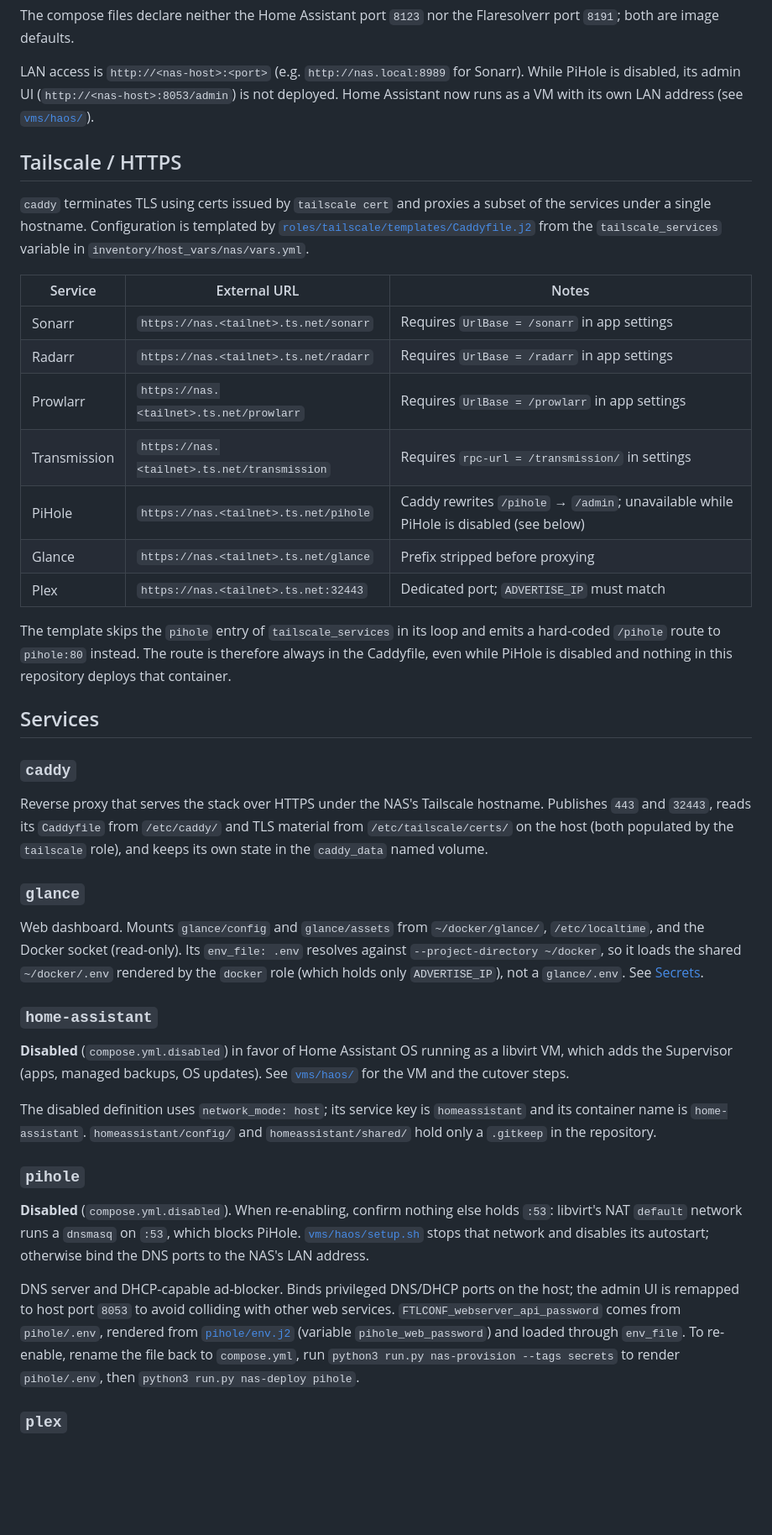
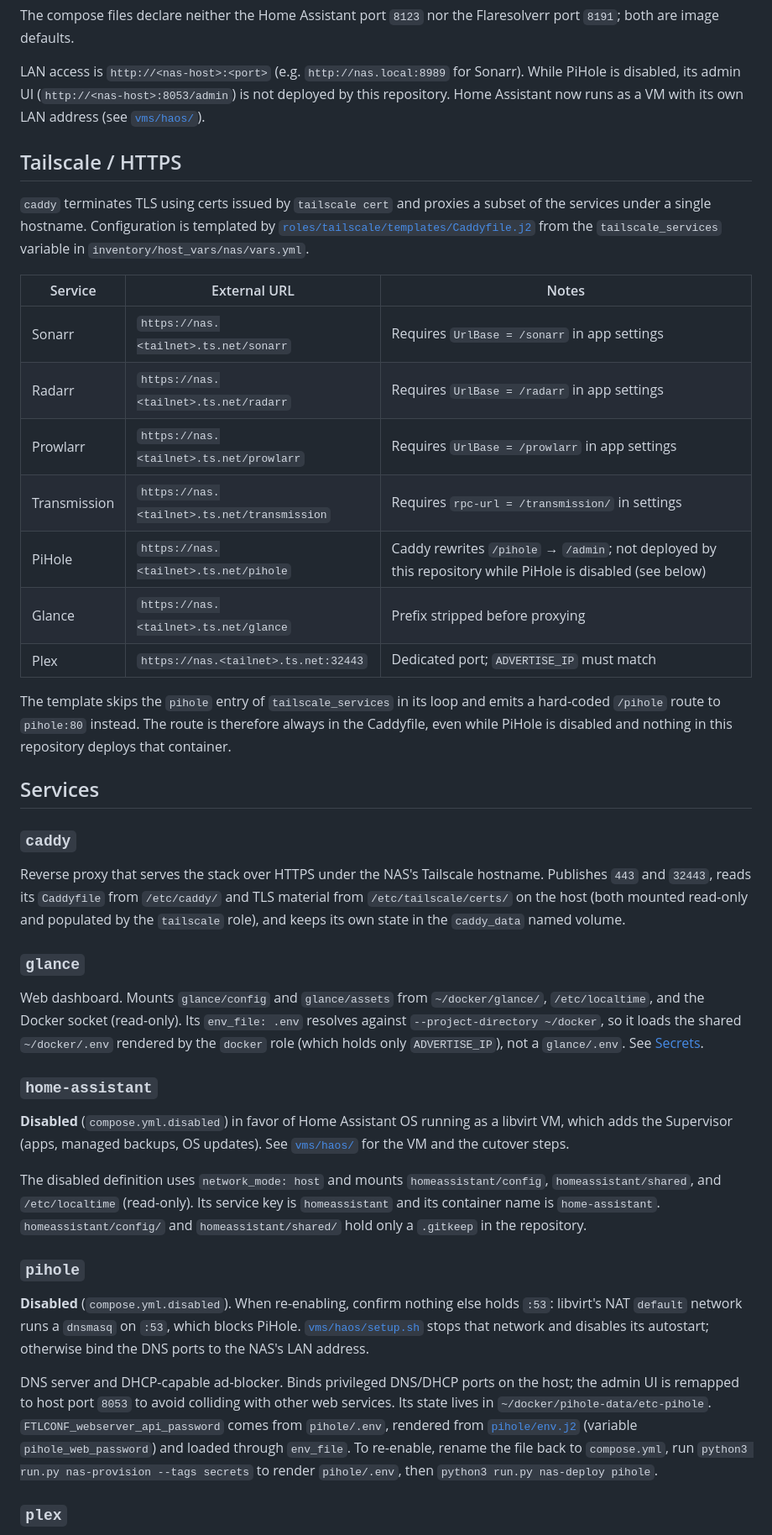
Before and after one commit to connormason/dotfiles, a Markdown page: services/README.md, the part around one of its changes. Shown at 84% size. Rendered like a GitHub page; blank space fills up the shorter version.

Commit message:
docs(services): remove self-contained claim and unprovable wording

```diff
--- a/services/README.md
+++ b/services/README.md
@@ -80,8 +81,8 @@ The compose files declare neither the Home Assistant port `8123` nor the Flareso
 defaults.
 
 LAN access is `http://<nas-host>:<port>` (e.g. `http://nas.local:8989` for Sonarr). While PiHole is disabled, its admin
-UI (`http://<nas-host>:8053/admin`) is not deployed. Home Assistant now runs as a VM with its own LAN address (see
-[`vms/haos/`](../vms/haos/README.md)).
+UI (`http://<nas-host>:8053/admin`) is not deployed by this repository. Home Assistant now runs as a VM with its own LAN
+address (see [`vms/haos/`](../vms/haos/README.md)).
 
 ## Tailscale / HTTPS<a name="tailscale--https"></a>
 
@@ -90,15 +91,15 @@ hostname. Configuration is templated by
 [`roles/tailscale/templates/Caddyfile.j2`](../roles/tailscale/templates/Caddyfile.j2) from the `tailscale_services`
 variable in `inventory/host_vars/nas/vars.yml`.
 
-| Service      | External URL                                | Notes                                                                                 |
-| ------------ | ------------------------------------------- | ------------------------------------------------------------------------------------- |
-| Sonarr       | `https://nas.<tailnet>.ts.net/sonarr`       | Requires `UrlBase = /sonarr` in app settings                                          |
-| Radarr       | `https://nas.<tailnet>.ts.net/radarr`       | Requires `UrlBase = /radarr` in app settings                                          |
-| Prowlarr     | `https://nas.<tailnet>.ts.net/prowlarr`     | Requires `UrlBase = /prowlarr` in app settings                                        |
-| Transmission | `https://nas.<tailnet>.ts.net/transmission` | Requires `rpc-url = /transmission/` in settings                                       |
-| PiHole       | `https://nas.<tailnet>.ts.net/pihole`       | Caddy rewrites `/pihole` → `/admin`; unavailable while PiHole is disabled (see below) |
-| Glance       | `https://nas.<tailnet>.ts.net/glance`       | Prefix stripped before proxying                                                       |
-| Plex         | `https://nas.<tailnet>.ts.net:32443`        | Dedicated port; `ADVERTISE_IP` must match                                             |
+| Service      | External URL                                | Notes                                                                                                     |
+| ------------ | ------------------------------------------- | --------------------------------------------------------------------------------------------------------- |
+| Sonarr       | `https://nas.<tailnet>.ts.net/sonarr`       | Requires `UrlBase = /sonarr` in app settings                                                              |
+| Radarr       | `https://nas.<tailnet>.ts.net/radarr`       | Requires `UrlBase = /radarr` in app settings                                                              |
+| Prowlarr     | `https://nas.<tailnet>.ts.net/prowlarr`     | Requires `UrlBase = /prowlarr` in app settings                                                            |
+| Transmission | `https://nas.<tailnet>.ts.net/transmission` | Requires `rpc-url = /transmission/` in settings                                                           |
+| PiHole       | `https://nas.<tailnet>.ts.net/pihole`       | Caddy rewrites `/pihole` → `/admin`; not deployed by this repository while PiHole is disabled (see below) |
+| Glance       | `https://nas.<tailnet>.ts.net/glance`       | Prefix stripped before proxying                                                                           |
+| Plex         | `https://nas.<tailnet>.ts.net:32443`        | Dedicated port; `ADVERTISE_IP` must match                                                                 |
 
 The template skips the `pihole` entry of `tailscale_services` in its loop and emits a hard-coded `/pihole` route to
 `pihole:80` instead. The route is therefore always in the Caddyfile, even while PiHole is disabled and nothing in this
@@ -109,8 +110,8 @@ repository deploys that container.
 ### `caddy`<a name="caddy"></a>
 
 Reverse proxy that serves the stack over HTTPS under the NAS's Tailscale hostname. Publishes `443` and `32443`, reads
-its `Caddyfile` from `/etc/caddy/` and TLS material from `/etc/tailscale/certs/` on the host (both populated by the
-`tailscale` role), and keeps its own state in the `caddy_data` named volume.
+its `Caddyfile` from `/etc/caddy/` and TLS material from `/etc/tailscale/certs/` on the host (both mounted read-only and
+populated by the `tailscale` role), and keeps its own state in the `caddy_data` named volume.
 
 ### `glance`<a name="glance"></a>
 
@@ -124,8 +125,9 @@ socket (read-only). Its `env_file: .env` resolves against `--project-directory ~
 **Disabled** (`compose.yml.disabled`) in favor of Home Assistant OS running as a libvirt VM, which adds the Supervisor
 (apps, managed backups, OS updates). See [`vms/haos/`](../vms/haos/README.md) for the VM and the cutover steps.
 
-The disabled definition uses `network_mode: host`; its service key is `homeassistant` and its container name is
-`home-assistant`. `homeassistant/config/` and `homeassistant/shared/` hold only a `.gitkeep` in the repository.
+The disabled definition uses `network_mode: host` and mounts `homeassistant/config`, `homeassistant/shared`, and
+`/etc/localtime` (read-only). Its service key is `homeassistant` and its container name is `home-assistant`.
+`homeassistant/config/` and `homeassistant/shared/` hold only a `.gitkeep` in the repository.
 
 ### `pihole`<a name="pihole"></a>
 
@@ -134,10 +136,10 @@ network runs a `dnsmasq` on `:53`, which blocks PiHole. [`vms/haos/setup.sh`](..
 and disables its autostart; otherwise bind the DNS ports to the NAS's LAN address.
 
 DNS server and DHCP-capable ad-blocker. Binds privileged DNS/DHCP ports on the host; the admin UI is remapped to host
-port `8053` to avoid colliding with other web services. `FTLCONF_webserver_api_password` comes from `pihole/.env`,
-rendered from [`pihole/env.j2`](pihole/env.j2) (variable `pihole_web_password`) and loaded through `env_file`. To
-re-enable, rename the file back to `compose.yml`, run `python3 run.py nas-provision --tags secrets` to render
-`pihole/.env`, then `python3 run.py nas-deploy pihole`.
+port `8053` to avoid colliding with other web services. Its state lives in `~/docker/pihole-data/etc-pihole`.
+`FTLCONF_webserver_api_password` comes from `pihole/.env`, rendered from [`pihole/env.j2`](pihole/env.j2) (variable
+`pihole_web_password`) and loaded through `env_file`. To re-enable, rename the file back to `compose.yml`, run
+`python3 run.py nas-provision --tags secrets` to render `pihole/.env`, then `python3 run.py nas-deploy pihole`.
 
 ### `plex`<a name="plex"></a>
 
```
Also changed, not shown: other parts of services/README.md (+17 -17 lines).
